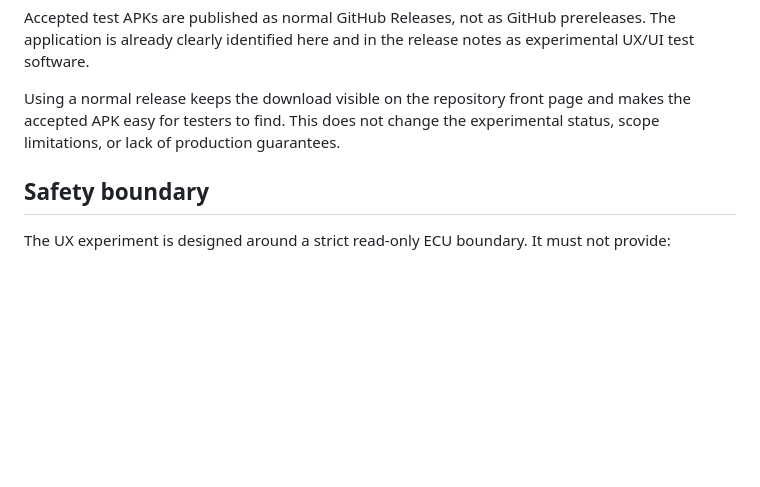
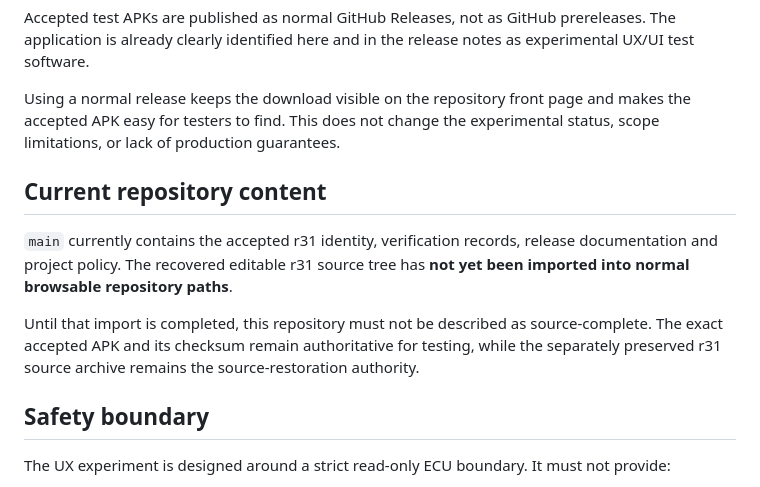
Before and after one commit to PJawZK/Epic-DashTune-UXUI, a Markdown page: README.md, the part around the change. Rendered like a GitHub page; blank space fills up the shorter version.

Commit message:
Document current repository source status

```diff
--- a/README.md
+++ b/README.md
@@ -43,6 +43,12 @@ Accepted test APKs are published as normal GitHub Releases, not as GitHub prerel
 
 Using a normal release keeps the download visible on the repository front page and makes the accepted APK easy for testers to find. This does not change the experimental status, scope limitations, or lack of production guarantees.
 
+## Current repository content
+
+`main` currently contains the accepted r31 identity, verification records, release documentation and project policy. The recovered editable r31 source tree has **not yet been imported into normal browsable repository paths**.
+
+Until that import is completed, this repository must not be described as source-complete. The exact accepted APK and its checksum remain authoritative for testing, while the separately preserved r31 source archive remains the source-restoration authority.
+
 ## Safety boundary
 
 The UX experiment is designed around a strict read-only ECU boundary. It must not provide:
```
